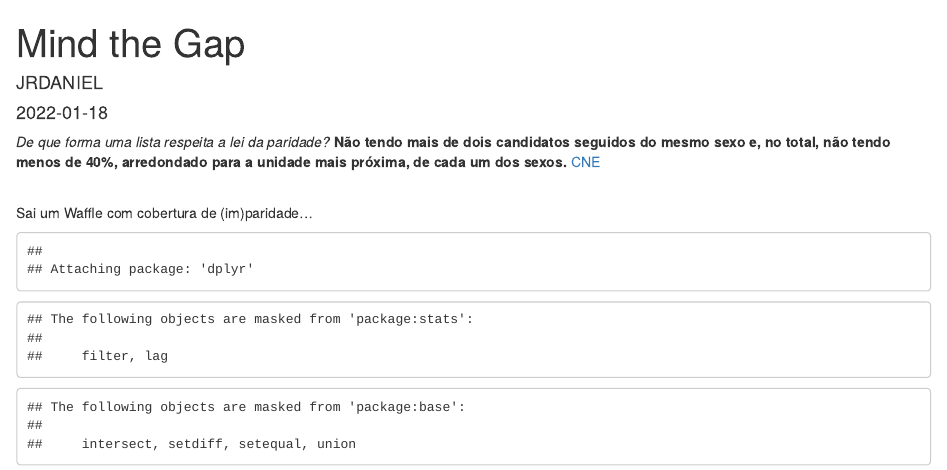
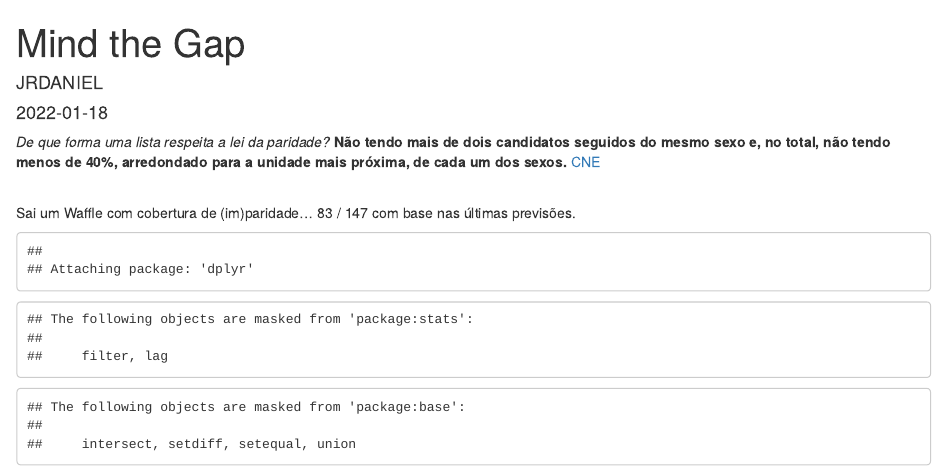
Before and after one commit to joaordaniel/caRpintaria, an R Markdown document (_posts/2022-01-18-mind-the-gap/mind-the-gap.Rmd): the page in a window 1100 px wide, from its top. Rendered offline with R 4.5, knitr and Pandoc, with nearby package versions; drawn as R Markdown's standard HTML page in place of the format the file asks for; some code elsewhere in the file could not run offline.

Commit message:
20220119 0047

````diff
--- a/_posts/2022-01-18-mind-the-gap/mind-the-gap.Rmd
+++ b/_posts/2022-01-18-mind-the-gap/mind-the-gap.Rmd
@@ -24,7 +24,7 @@ knitr::opts_chunk$set(echo = FALSE)
 *De que forma uma lista respeita a lei da paridade?* **Não tendo mais de dois candidatos seguidos do mesmo sexo e, no total, não tendo menos de 40%, arredondado para a unidade mais próxima, de cada um dos sexos.** [CNE]("https://www.cne.pt/faq2/99/5")
 
 <br>
-Sai um Waffle com cobertura de (im)paridade...
+Sai um Waffle com cobertura de (im)paridade... 83 / 147 com base nas últimas previsões.
 
 ```{r, eval=T}
 library(dplyr)
````
Also changed, not shown: _posts/2022-01-18-mind-the-gap/mind-the-gap.html, docs/posts/posts.json, docs/search.json, 3 other files.
